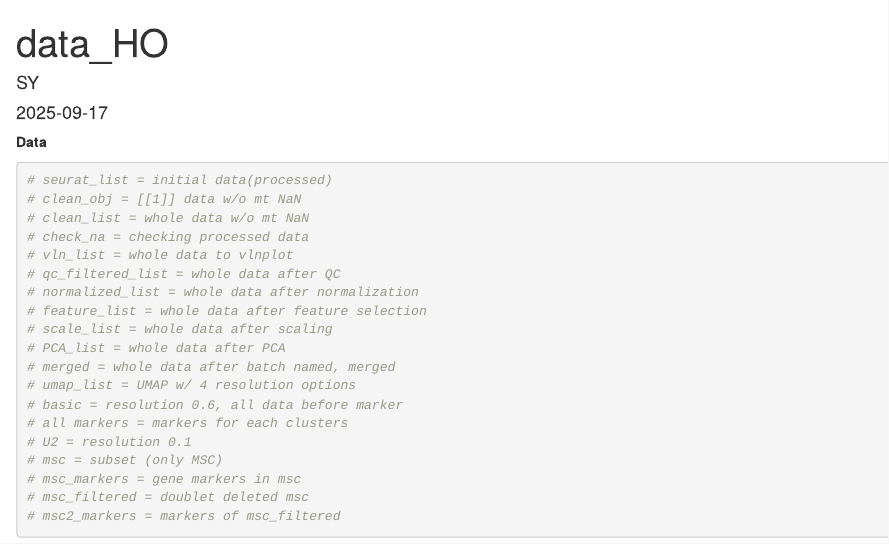
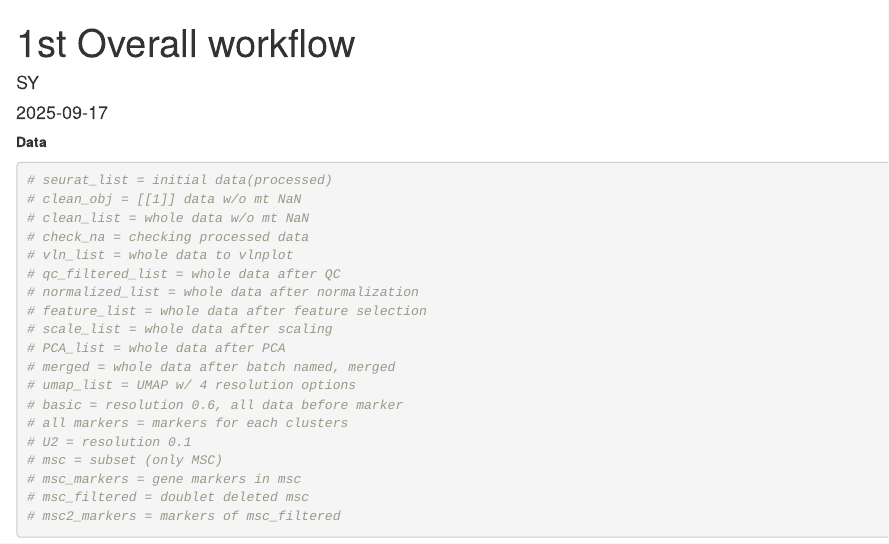
Before and after one commit to SeoyoonJang212/Graduate_Thesis_I, an R Markdown document (data_HO.Rmd): the page in a window 1100 px wide, from its top. Rendered offline with R 4.5, knitr and Pandoc, with nearby package versions; some code elsewhere in the file could not run offline.

Commit message:
1st Overall workflow.Rmd

```diff
--- a/data_HO.Rmd
+++ b/data_HO.Rmd
@@ -1,5 +1,5 @@
 ---
-title: "data_HO"
+title: "1st Overall workflow"
 author: "SY"
 date: "2025-09-17"
 output: html_document
```
